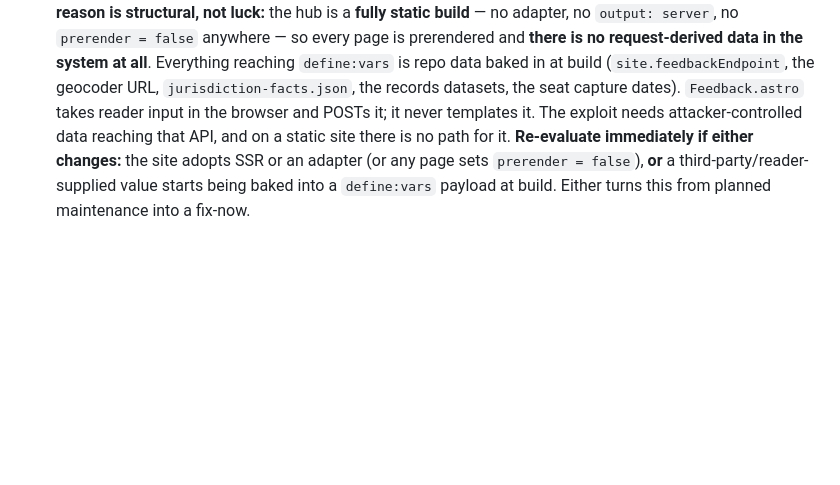
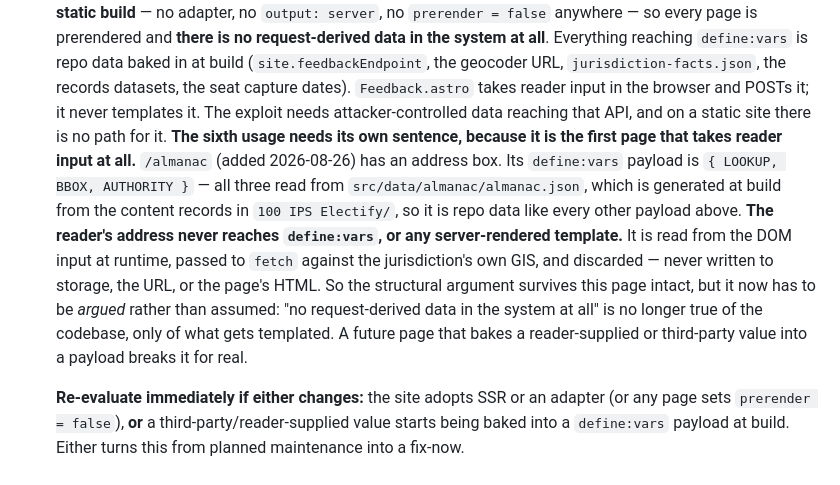
Before and after one commit to inplainsight-dc/plain-sight, a Markdown page: ASTRO_UPGRADE_SCOPE.md, the part around one of its changes. GitHub-like rendering; blank space fills up the shorter version.

```diff
--- a/ASTRO_UPGRADE_SCOPE.md
+++ b/ASTRO_UPGRADE_SCOPE.md
@@ -12,4 +12,6 @@ _Scoped 2026-08-09. This is a **plan**, not a change — no code was bumped. Ori
   **It is still not an incident, and the reason is structural, not luck:** the hub is a **fully static build** — no adapter, no `output: server`, no `prerender = false` anywhere — so every page is prerendered and **there is no request-derived data in the system at all**. Everything reaching `define:vars` is repo data baked in at build (`site.feedbackEndpoint`, the geocoder URL, `jurisdiction-facts.json`, the records datasets, the seat capture dates). `Feedback.astro` takes reader input in the browser and POSTs it; it never templates it. The exploit needs attacker-controlled data reaching that API, and on a static site there is no path for it.
+  **The sixth usage needs its own sentence, because it is the first page that takes reader input at all.** `/almanac` (added 2026-08-26) has an address box. Its `define:vars` payload is `{ LOOKUP, BBOX, AUTHORITY }` — all three read from `src/data/almanac/almanac.json`, which is generated at build from the content records in `100 IPS Electify/`, so it is repo data like every other payload above. **The reader's address never reaches `define:vars`, or any server-rendered template.** It is read from the DOM input at runtime, passed to `fetch` against the jurisdiction's own GIS, and discarded — never written to storage, the URL, or the page's HTML. So the structural argument survives this page intact, but it now has to be *argued* rather than assumed: "no request-derived data in the system at all" is no longer true of the codebase, only of what gets templated. A future page that bakes a reader-supplied or third-party value into a payload breaks it for real.
+
   **Re-evaluate immediately if either changes:** the site adopts SSR or an adapter (or any page sets `prerender = false`), **or** a third-party/reader-supplied value starts being baked into a `define:vars` payload at build. Either turns this from planned maintenance into a fix-now.
 
 ## Current state (verified 2026-08-09)
```
Also changed, not shown: other parts of ASTRO_UPGRADE_SCOPE.md (+1 -1 lines).
